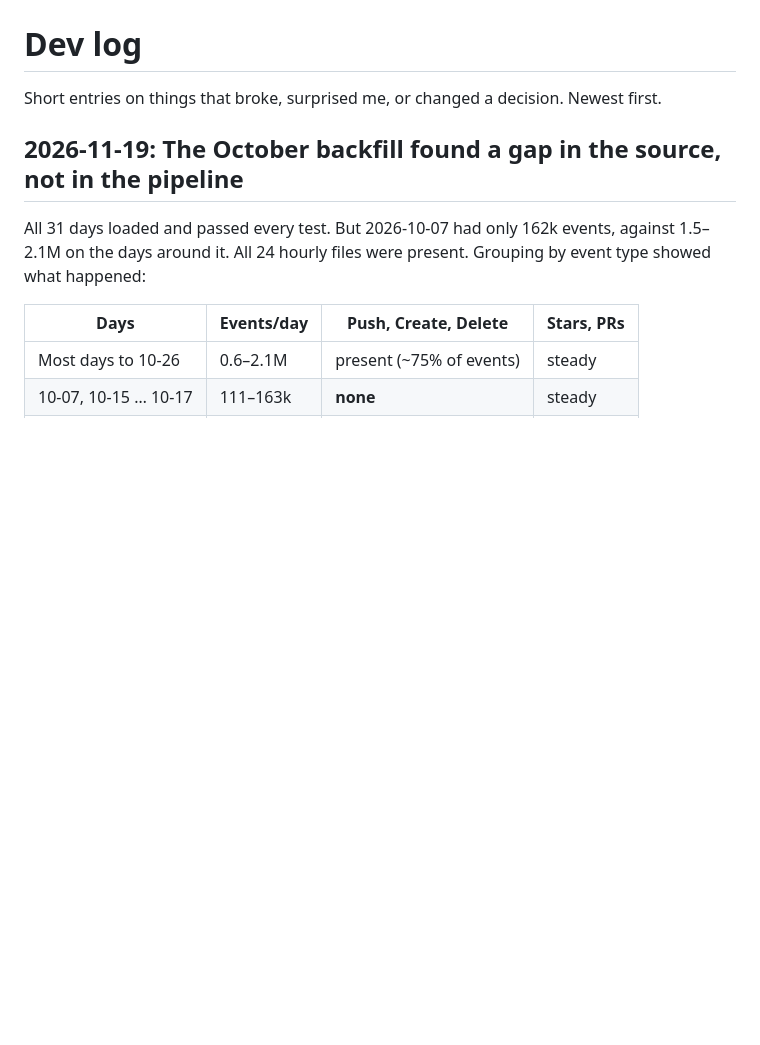
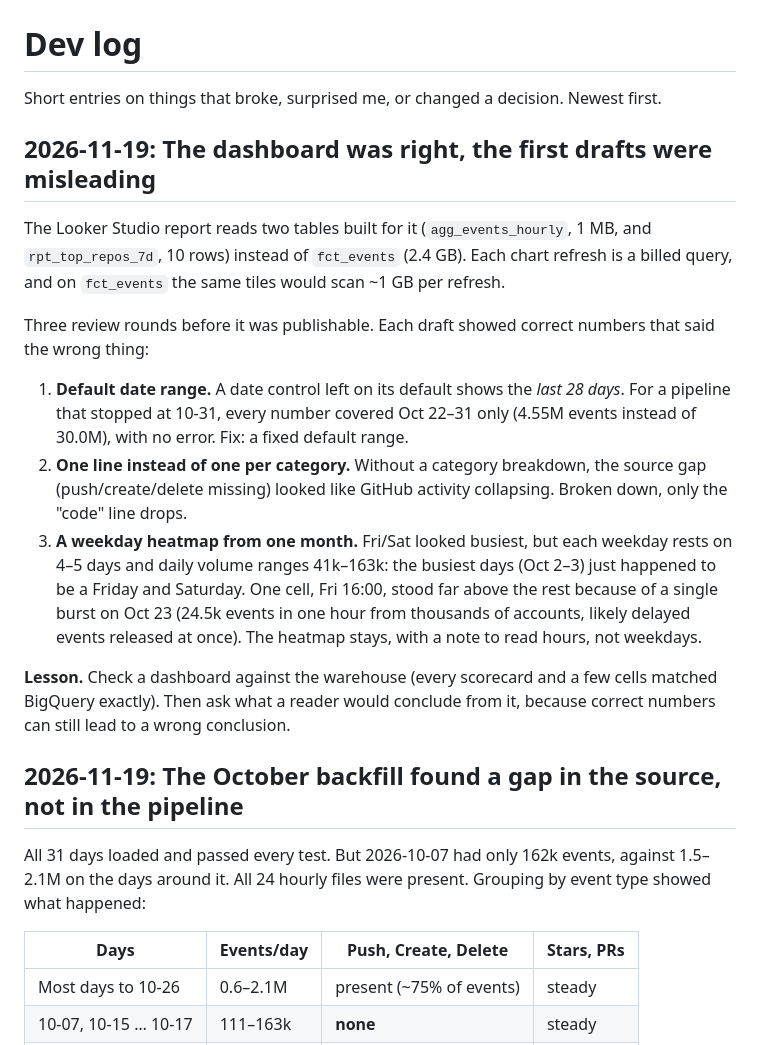
Before and after one commit to trinhtran-it/oss-pulse, a Markdown page: docs/DEVLOG.md, the part around the change. Rendered like a GitHub page; blank space fills up the shorter version.

```diff
--- a/docs/DEVLOG.md
+++ b/docs/DEVLOG.md
@@ -1,6 +1,18 @@
 # Dev log
 
 Short entries on things that broke, surprised me, or changed a decision. Newest first.
+
+## 2026-11-19: The dashboard was right, the first drafts were misleading
+
+The Looker Studio report reads two tables built for it (`agg_events_hourly`, 1 MB, and `rpt_top_repos_7d`, 10 rows) instead of `fct_events` (2.4 GB). Each chart refresh is a billed query, and on `fct_events` the same tiles would scan ~1 GB per refresh.
+
+Three review rounds before it was publishable. Each draft showed correct numbers that said the wrong thing:
+
+1. **Default date range.** A date control left on its default shows the *last 28 days*. For a pipeline that stopped at 10-31, every number covered Oct 22–31 only (4.55M events instead of 30.0M), with no error. Fix: a fixed default range.
+2. **One line instead of one per category.** Without a category breakdown, the source gap (push/create/delete missing) looked like GitHub activity collapsing. Broken down, only the "code" line drops.
+3. **A weekday heatmap from one month.** Fri/Sat looked busiest, but each weekday rests on 4–5 days and daily volume ranges 41k–163k: the busiest days (Oct 2–3) just happened to be a Friday and Saturday. One cell, Fri 16:00, stood far above the rest because of a single burst on Oct 23 (24.5k events in one hour from thousands of accounts, likely delayed events released at once). The heatmap stays, with a note to read hours, not weekdays.
+
+**Lesson.** Check a dashboard against the warehouse (every scorecard and a few cells matched BigQuery exactly). Then ask what a reader would conclude from it, because correct numbers can still lead to a wrong conclusion.
 
 ## 2026-11-19: The October backfill found a gap in the source, not in the pipeline
 
```
Also changed, not shown: README.md (+15 -6 lines), docs/DASHBOARD.md (added, +118 -0 lines), docs/DATA_NOTES.md (+2 -0 lines), docs/dashboard.png (added), 3 other files.
